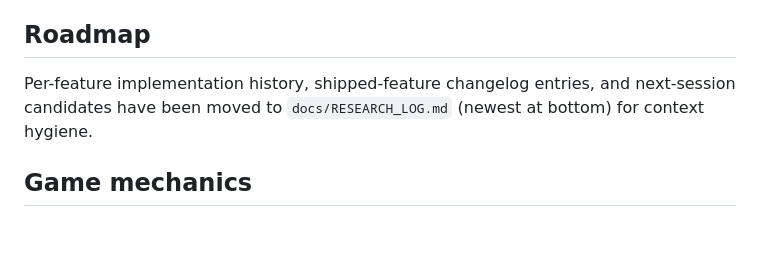
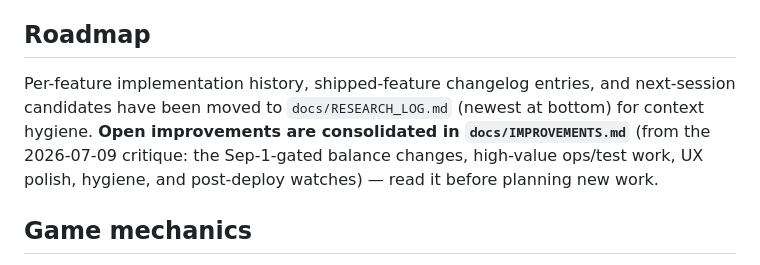
Before and after one commit to thelegacyofbertfoundation-spec/Flappy-Bert, a Markdown page: CLAUDE.md, the part around the change. Rendered like a GitHub page; blank space fills up the shorter version.

```diff
--- a/CLAUDE.md
+++ b/CLAUDE.md
@@ -69,7 +69,7 @@ Tournament config lives in `tournaments.json` at project root, seeded into the S
 - **Production note (RESOLVED 2026-06-19):** the prod DB carried a duplicate April row (`april-flapoff-2026`) from a prior deploy alongside the canonical `april-fools-flapoff-2026`, so PAST TOURNAMENTS showed two April entries. Now auto-removed on startup: `bot.js` calls `db.deleteTournament('april-flapoff-2026')` after seeding — idempotent + self-healing (no-op once gone, re-removes if a bad seed recreates it). NOTE: `foreign_keys` is ON with no `ON DELETE CASCADE`, so `db.deleteTournament` clears the child `tournament_scores` FIRST then the row, atomically — a bare `DELETE FROM tournaments WHERE id=…` would throw a FK error if the orphan had any scores. Mechanism proven by `tools/verify-tournament-cleanup.cjs`.
 
 ## Roadmap
-Per-feature implementation history, shipped-feature changelog entries, and next-session candidates have been moved to `docs/RESEARCH_LOG.md` (newest at bottom) for context hygiene.
+Per-feature implementation history, shipped-feature changelog entries, and next-session candidates have been moved to `docs/RESEARCH_LOG.md` (newest at bottom) for context hygiene. **Open improvements are consolidated in `docs/IMPROVEMENTS.md`** (from the 2026-07-09 critique: the Sep-1-gated balance changes, high-value ops/test work, UX polish, hygiene, and post-deploy watches) — read it before planning new work.
 
 ## Game mechanics
 - **Fixed 60Hz timestep (2026-07-09):** `gameLoop(ts)` drives `update()` from a fixed-timestep accumulator (`LOOP_STEP_MS = 1000/60`, catch-up capped at `LOOP_MAX_STEPS = 4`, 1ms epsilon so 60Hz jitter never double-steps) — previously one update ran per rAF frame, so 120Hz devices played a 2x-speed game and frame-throttling was a score exploit. At a steady 60Hz behavior is identical to before (exactly 1 step/frame). `resetGameLoopClock()` clears the accumulator on resume-from-pause / tab-visible so no catch-up burst kills the player. Loop state lives OUTSIDE `G` (anti-tamper setters never see it). Mirror logic: `tests/lib/fixed-timestep.js`.
```
Also changed, not shown: docs/IMPROVEMENTS.md (added, +132 -0 lines).
